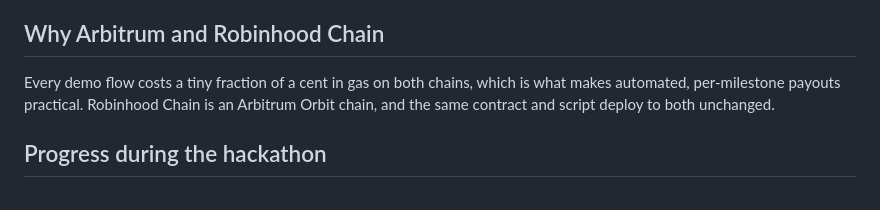
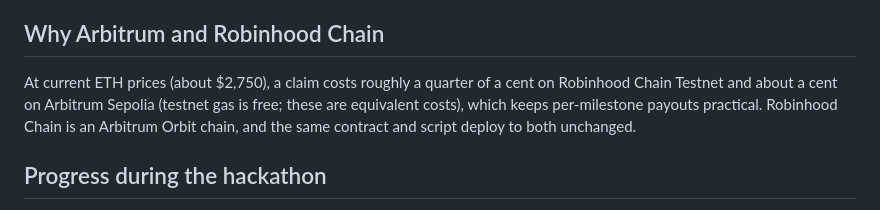
Before and after one commit to LeveaD/Tranche, a Markdown page: README.md, the part around the change. GitHub-like rendering.

Commit message:
docs: correct gas cost claim

```diff
--- a/README.md
+++ b/README.md
@@ -109,7 +109,7 @@ Our difference is narrow: a minimal, immutable vault whose only trigger is chain
 
 ## Why Arbitrum and Robinhood Chain
 
-Every demo flow costs a tiny fraction of a cent in gas on both chains, which is what makes automated, per-milestone payouts practical. Robinhood Chain is an Arbitrum Orbit chain, and the same contract and script deploy to both unchanged.
+At current ETH prices (about $2,750), a claim costs roughly a quarter of a cent on Robinhood Chain Testnet and about a cent on Arbitrum Sepolia (testnet gas is free; these are equivalent costs), which keeps per-milestone payouts practical. Robinhood Chain is an Arbitrum Orbit chain, and the same contract and script deploy to both unchanged.
 
 ## Progress during the hackathon
 
```
